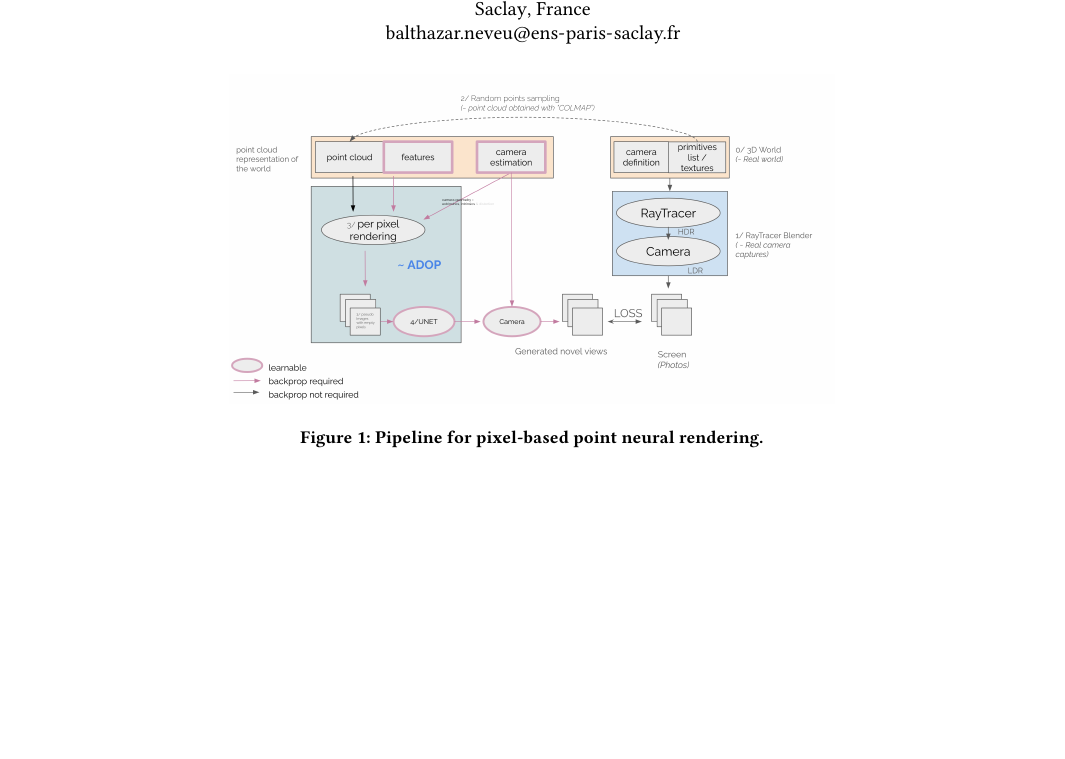
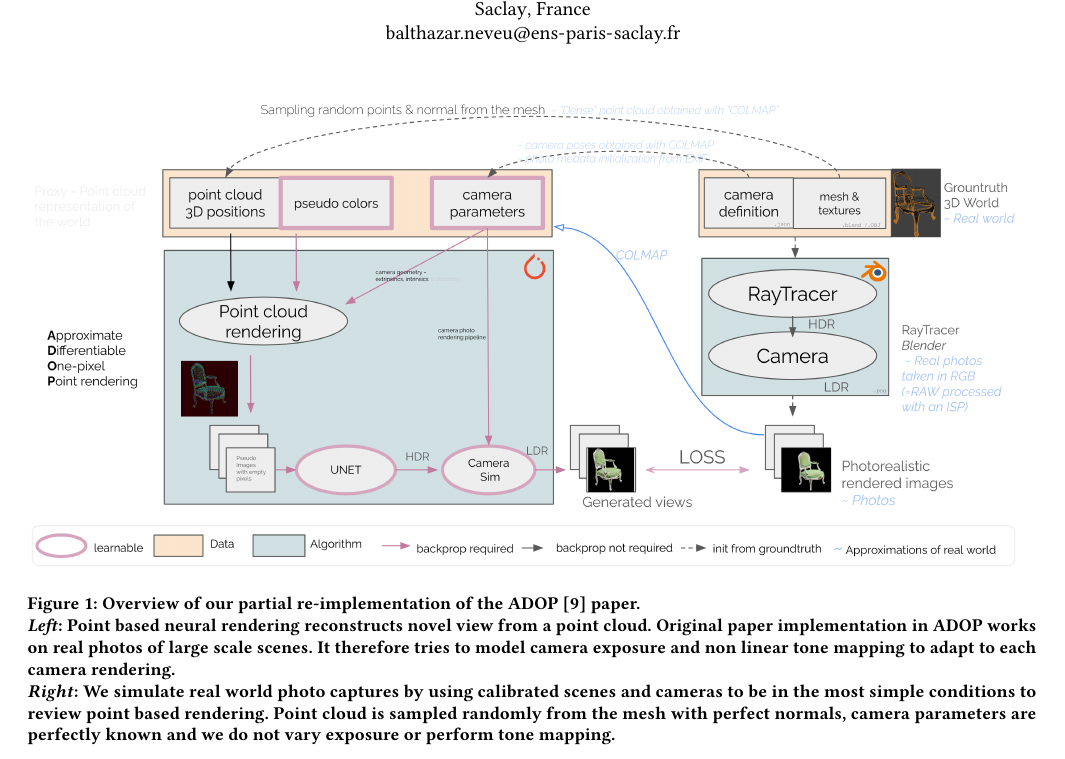
Before and after one commit to balthazarneveu/per-pixel-point-rendering, a LaTeX paper (report/report.tex): part of page 1 of 8, cut so that both start at the same text, the shorter picture padded with empty space. Compiled offline with pdfLaTeX.

Commit message:
#17 update teaser figure

```diff
--- a/report/report.tex
+++ b/report/report.tex
@@ -34,9 +34,11 @@
 
   %% Teaser figure
   \begin{teaserfigure}
-    \includegraphics[width=0.6\textwidth]{figures/pipeline.png}
+    \includegraphics[width=1.\textwidth]{figures/teaser_figure.png}
     \centering
-    \caption{Pipeline for pixel-based point neural rendering.
+    \caption{Overview of our partial re-implementation of the ADOP \cite{ruckert2022adop} paper. \\
+      \textit{Left}: Point based neural rendering reconstructs novel view from a point cloud. Original paper implementation in ADOP  works on real photos of large scale scenes. It therefore tries to model camera exposure and non linear tone mapping to adapt to each camera rendering. \\
+      \textit{Right}: We simulate real world photo captures by using calibrated scenes and cameras to be in the most simple conditions to review point based rendering. Point cloud is sampled randomly from the mesh with perfect normals, camera parameters are perfectly known and we do not vary exposure or perform tone mapping.
     }
     \label{fig:original_pipeline}
   \end{teaserfigure}
```
Also changed, not shown: report/content/3_our_work.tex (+1 -1 lines), README.md, report/figures/teaser_figure.png (added).
